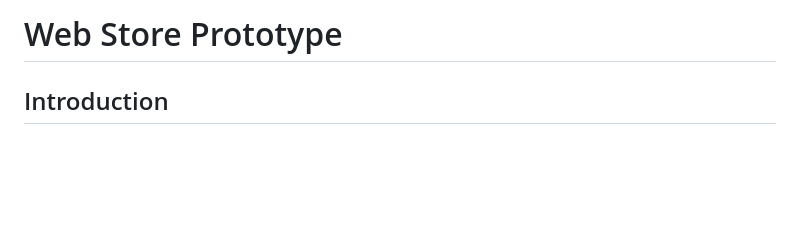
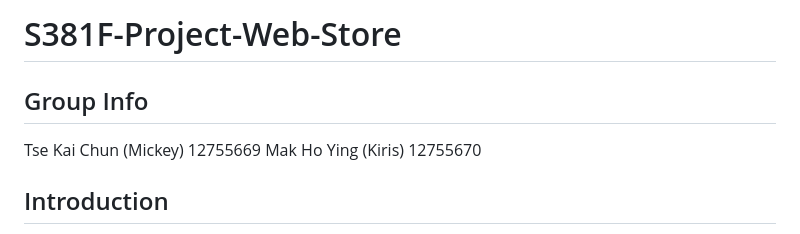
Before and after one commit to MickeyTKC/S381F-Project-Web-Store, a Markdown page: README.md, the part around the change. Rendered like a GitHub page; blank space fills up the shorter version.

```diff
--- a/README.md
+++ b/README.md
@@ -1,4 +1,7 @@
-# Web Store Prototype
+# S381F-Project-Web-Store
+## Group Info
+Tse Kai Chun (Mickey) 12755669
+Mak Ho Ying (Kiris) 12755670
 
 ## Introduction
 The main purpose of web store prototype system is to provide a simplified demonstration of an e-commerce platform. It showcases essential features that include user authentication, product browsing, and favoriting functionality. The system allows users to log in to their accounts, browse through a catalog of products, view detailed information about each product, and add or remove products from their favorites list.
```
